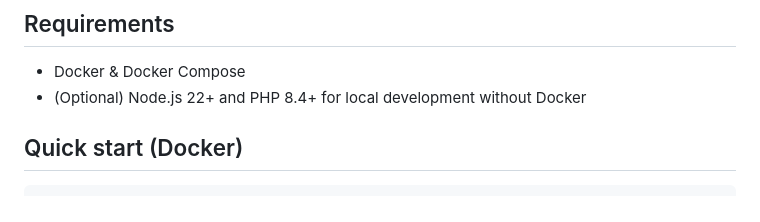
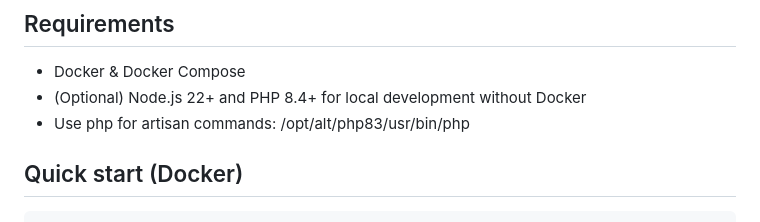
Before and after one commit to viapak8hunt-2520/maths-by-ajay-mittal, a Markdown page: README.md, the part around the change. GitHub-like rendering.

```diff
--- a/README.md
+++ b/README.md
@@ -6,6 +6,7 @@ Premium public website for mathematics coaching (Laravel 13, Blade, Tailwind CSS
 
 - Docker & Docker Compose
 - (Optional) Node.js 22+ and PHP 8.4+ for local development without Docker
+- Use php for artisan commands: /opt/alt/php83/usr/bin/php
 
 ## Quick start (Docker)
 
```
